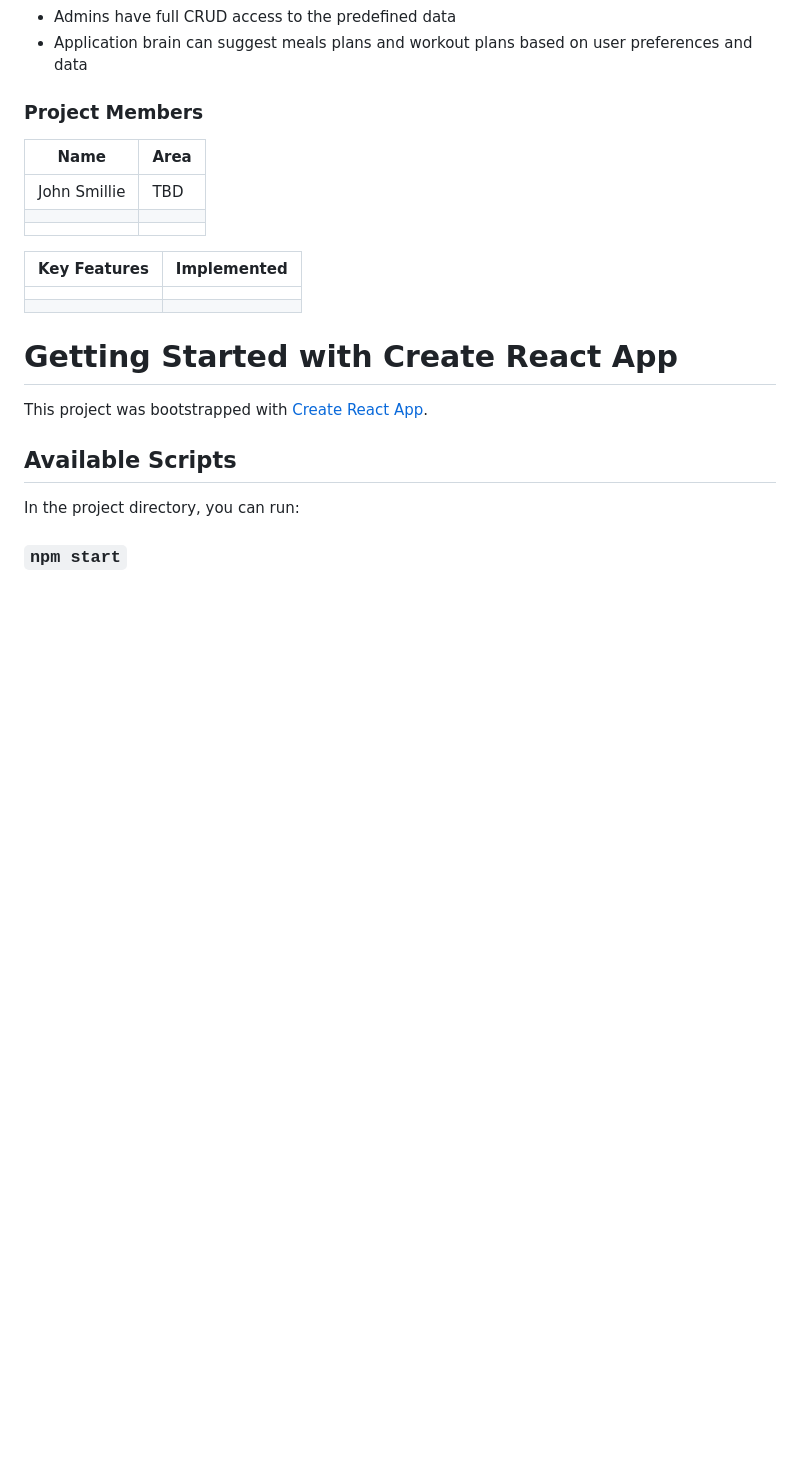
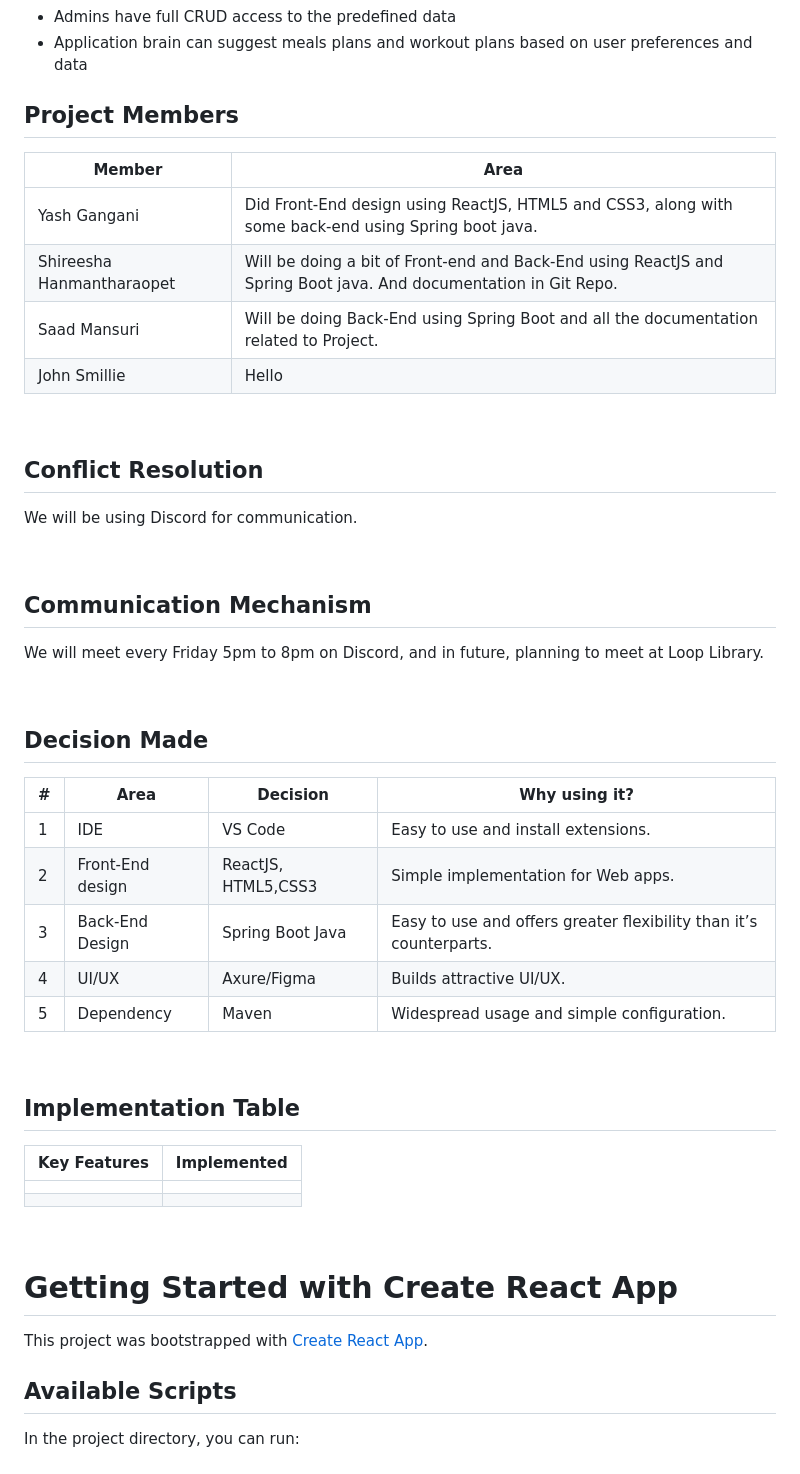
Before and after one commit to Yash-Gangani/SE452---Meal-and-Workout-Plan, a Markdown page: README.md, the part around the change printed below. Drawn GitHub-style; blank space fills up the shorter version.

```diff
--- a/README.md
+++ b/README.md
@@ -13,15 +13,40 @@
 - Admins have full CRUD access to the predefined data
 - Application brain can suggest meals plans and workout plans based on user preferences and data
 
-### Project Members
+## Project Members
 
-| **Name** | **Area** |
-| ------------------------ | ---------------------------------------|
-| John Smillie | TBD |
-|   |   |
-|   |   |
+| Member | Area |
+| ----------- | ----------- |
+| Yash Gangani | <a>Did Front-End design using ReactJS, HTML5 and CSS3, along with some back-end using Spring boot java.</a>
+| Shireesha Hanmantharaopet |  <a>Will be doing a bit of Front-end and Back-End using ReactJS and Spring Boot java. And documentation in Git Repo.</a>
+|Saad Mansuri | <a>Will be doing Back-End using Spring Boot and all the documentation related to Project.</a>
+| John Smillie | <a>Hello</a>
 
 
+<br/>
+
+## Conflict Resolution
+We will be using Discord for communication.
+
+<br/>
+
+## Communication Mechanism
+We will meet every Friday 5pm to 8pm on Discord, and in future, planning to meet at Loop Library.
+
+<br/>
+
+## Decision Made
+| # | Area  | Decision | Why using it? |
+| ----------- | ----------- | --- | --- |
+| 1 | IDE | VS Code |Easy to use and install extensions.|
+| 2 |Front-End design  | ReactJS, HTML5,CSS3 | Simple implementation for Web apps. |
+| 3 | Back-End Design  | Spring Boot Java | Easy to use and offers greater flexibility than it’s counterparts. |
+| 4 | UI/UX | Axure/Figma | Builds attractive UI/UX. |
+| 5 | Dependency | Maven | Widespread usage and simple configuration. |
+
+<br>
+
+## Implementation Table
 | **Key Features** | **Implemented** |
 | -------------------------------------------------------| ---- |
 | | |
```
Also changed, not shown: other parts of README.md (+1 -5 lines).
